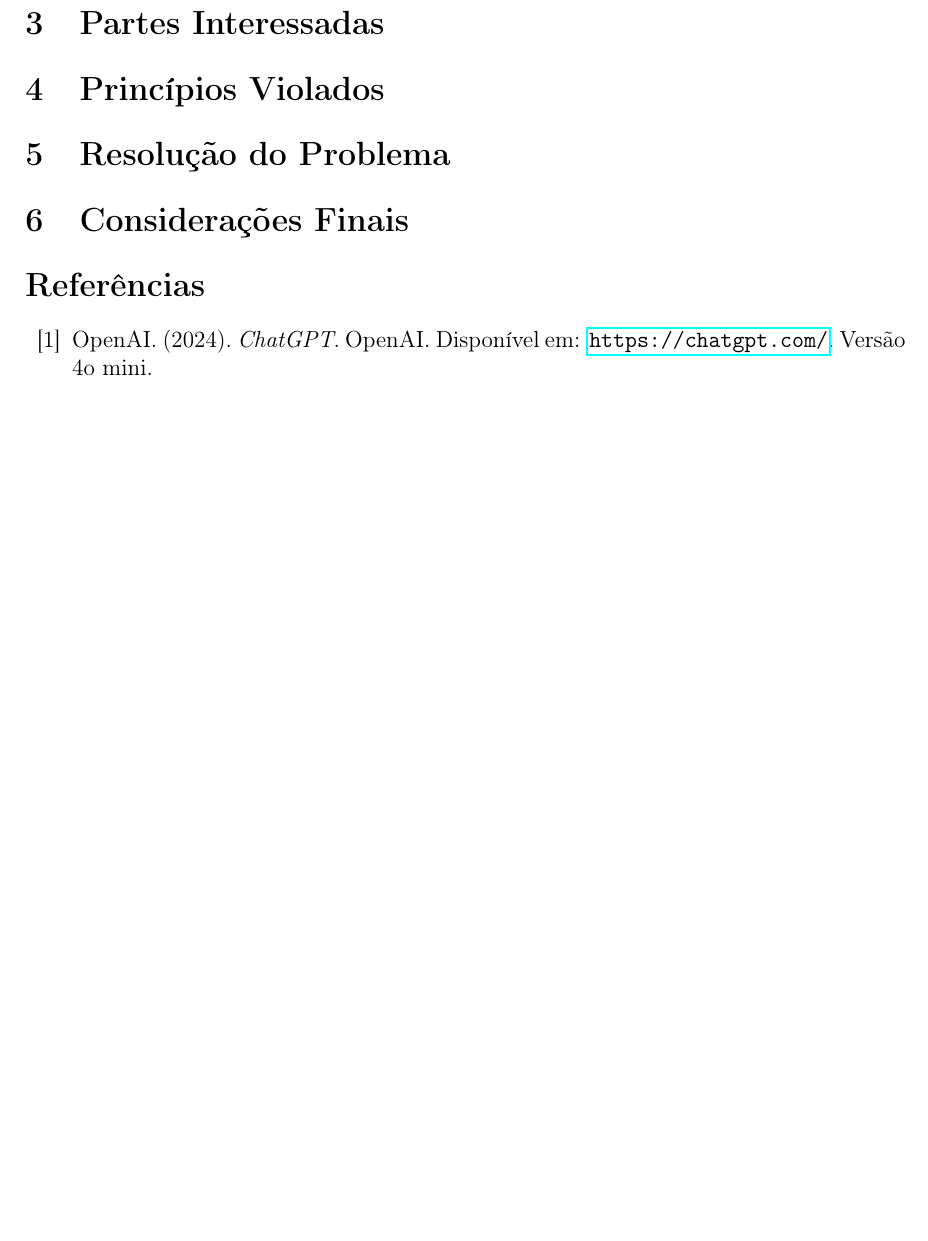
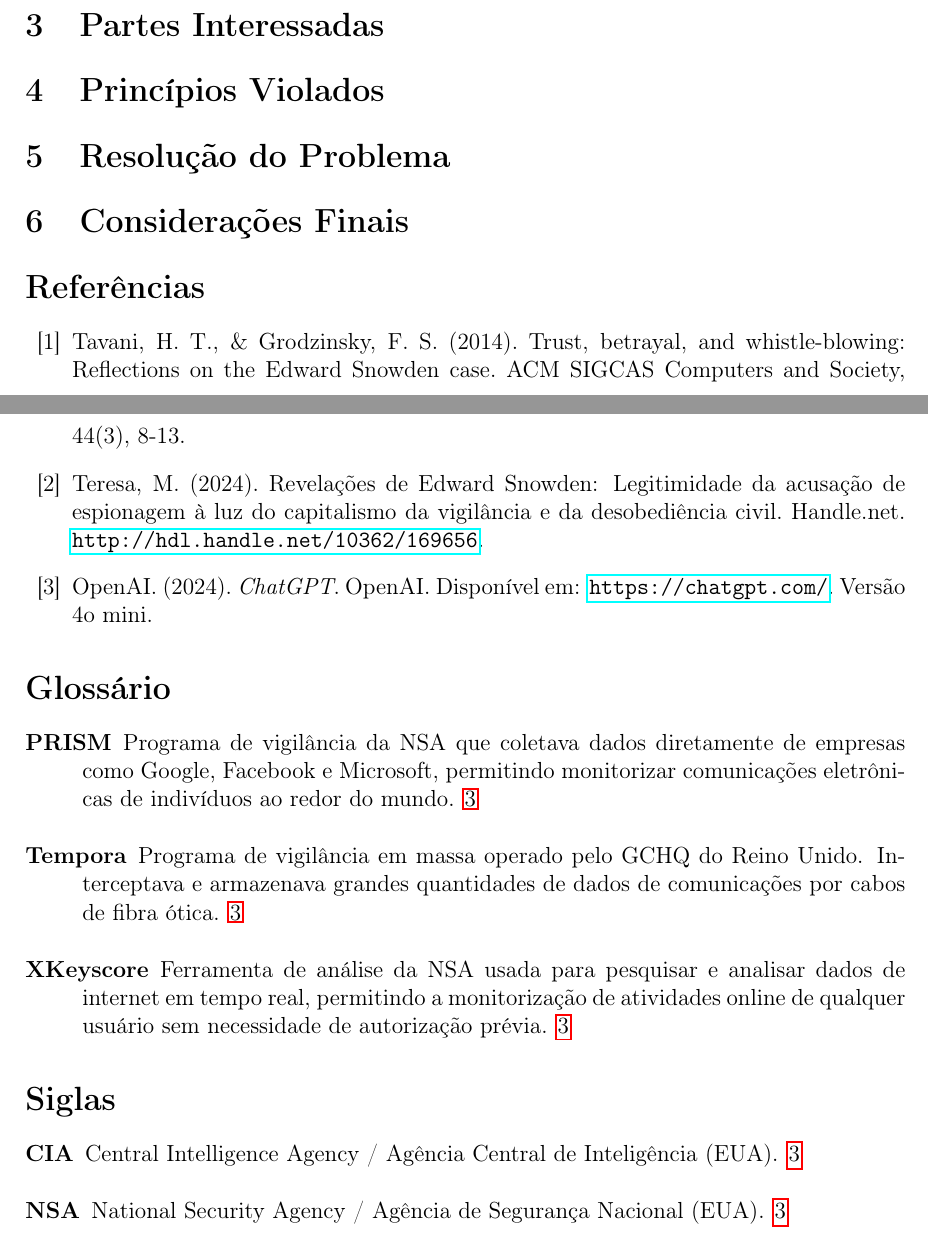
Before and after one commit to Miguel1i/seminarios, a LaTeX paper (main.tex): part of page 2 of 2 before the commit and two parts of pages 3 and 4 of 4 after it, the two joined at a grey line, cut so that both start at the same text, the shorter picture padded with empty space. Compiled offline with pdfLaTeX.

Commit message:
Changes from papeeria

```diff
--- a/main.tex
+++ b/main.tex
@@ -6,9 +6,32 @@
 \usepackage{geometry}            % Definição de margens
 \usepackage{graphicx}
 \usepackage{float}
+\usepackage[acronym]{glossaries} % Definição do glossário
+\usepackage{indentfirst}
+
+\geometry{a4paper, margin=2.5cm}
 
 
-\geometry{a4paper, margin=2.5cm}
+\makeglossaries
+
+
+\newglossaryentry{Tempora}{
+    name=Tempora,
+    description={Programa de vigilância em massa operado pelo GCHQ do Reino Unido.  Interceptava e armazenava grandes quantidades de dados de comunicações por cabos de fibra ótica}
+}
+
+\newglossaryentry{PRISM}{
+    name=PRISM,
+    description={Programa de vigilância da NSA que coletava dados diretamente de empresas como Google, Facebook e Microsoft, permitindo monitorizar comunicações eletrônicas de indivíduos ao redor do mundo}
+}
+
+\newglossaryentry{XKeyscore}{
+    name=XKeyscore,
+    description={Ferramenta de análise da NSA usada para pesquisar e analisar dados de internet em tempo real, permitindo a monitorização de atividades online de qualquer usuário sem necessidade de autorização prévia}
+}
+
+\newacronym{nsa}{NSA}{National Security Agency / Agência de Segurança Nacional (EUA)}
+\newacronym{cia}{CIA}{Central Intelligence Agency / Agência Central de Inteligência (EUA)}
 
 \title{
     \vspace{-1cm}
@@ -50,11 +87,20 @@
 \section{Considerações Finais}
 
+\begin{thebibliography}{10}
 
-\begin{thebibliography}{10}
+    \bibitem{tavani}
+        Tavani, H. T., \& Grodzinsky, F. S. (2014). Trust, betrayal, and whistle-blowing: Reflections on the Edward Snowden case. ACM SIGCAS Computers and Society, 44(3), 8-13.
+    \bibitem{teresa}
+    Teresa, M. (2024). Revelações de Edward Snowden: Legitimidade da acusação de espionagem à luz do capitalismo da vigilância e da desobediência civil. Handle.net. \url{http://hdl.handle.net/10362/169656}.
+
+
+
     \bibitem{chatgpt}
         OpenAI. (2024). \textit{ChatGPT}. OpenAI. Disponível em: \url{https://chatgpt.com/}. Versão 4o mini.
 
 
 \end{thebibliography}
 
+\printglossaries
+
 \end{document}
```
Also changed, not shown: main.tex (20 more changed lines).
